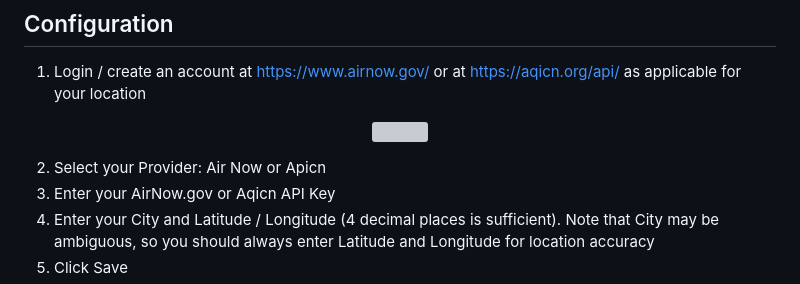
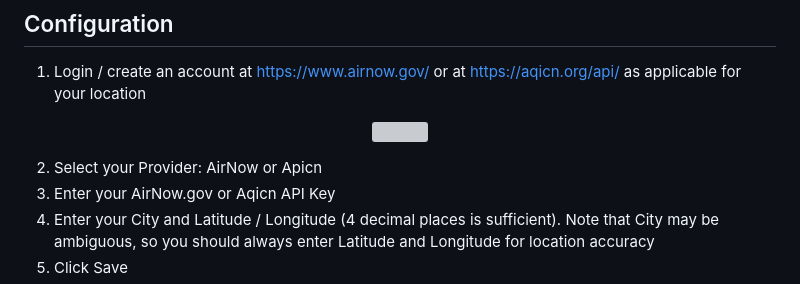
Before and after one commit to homebridge-plugins/homebridge-air, a Markdown page: README.md, the part around the change. Rendered like a GitHub page; grey boxes are pictures that could not be loaded.

```diff
--- a/README.md
+++ b/README.md
@@ -30,7 +30,7 @@ plugin allows you monitor the current AirQuality for your Zip Code from HomeKit
 
 </p>
 
-2. Select your Provider: Air Now or Apicn
+2. Select your Provider: AirNow or Apicn
 3. Enter your AirNow.gov or Aqicn API Key
 4. Enter your City and Latitude / Longitude (4 decimal places is sufficient). Note that City may be ambiguous, so you should always enter Latitude and Longitude for location accuracy
 5. Click Save
```
